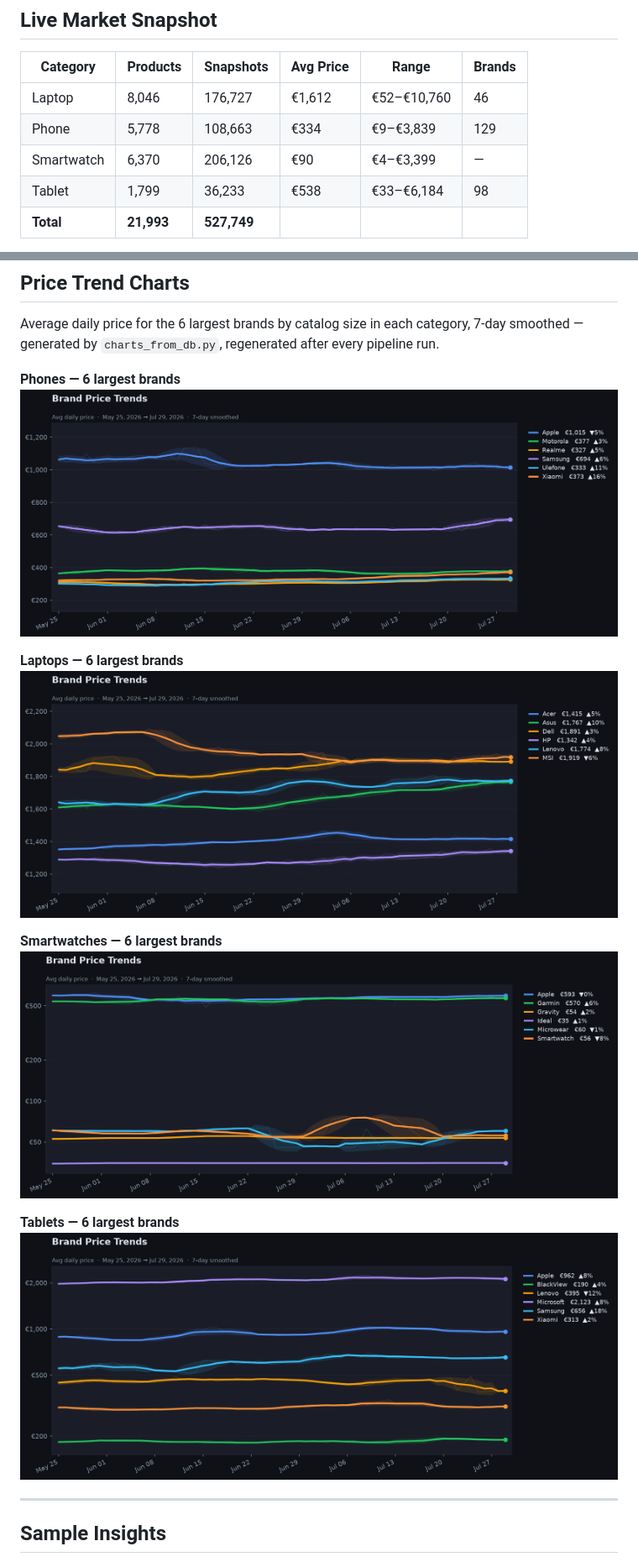
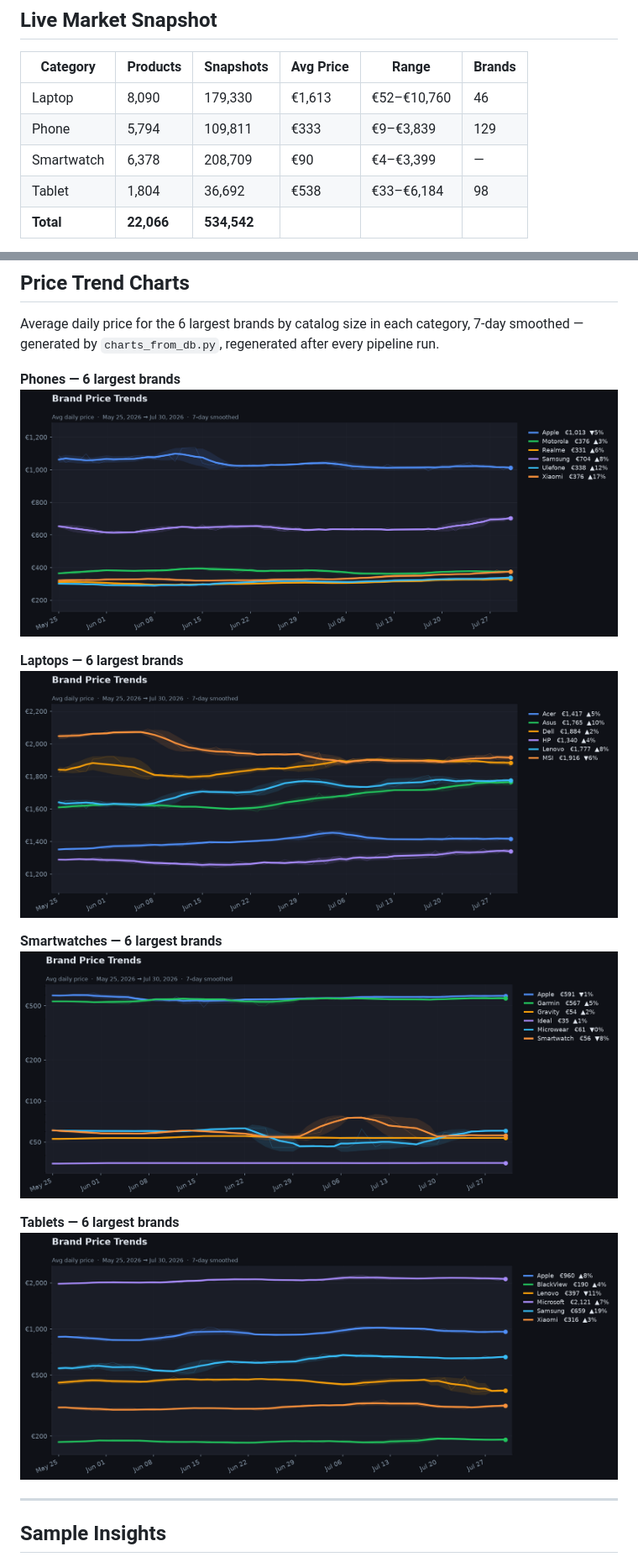
Before and after one commit to StavrosKav/skroutz-data-pipeline, a Markdown page: README.md, 2 parts joined by grey strips. Shown at 84% size. Rendered like a GitHub page; pictures changed too: charts/price_trend_laptop.png, charts/price_trend_phone.png, charts/price_trend_smartwatch.png.

Commit message:
chore: refresh charts, dashboard and README stats from 2026-07-30 run

```diff
--- a/README.md
+++ b/README.md
@@ -105,9 +105,9 @@ erDiagram
 <!-- STATS:TABLE:START -->
 | Category | Products | Snapshots | Avg Price | Range | Brands |
 |---|---|---|---|---|---|
-| Laptop | 8,046 | 176,727 | €1,612 | €52–€10,760 | 46 |
-| Phone | 5,778 | 108,663 | €334 | €9–€3,839 | 129 |
-| Smartwatch | 6,370 | 206,126 | €90 | €4–€3,399 | — |
-| Tablet | 1,799 | 36,233 | €538 | €33–€6,184 | 98 |
-| **Total** | **21,993** | **527,749** | | | |
+| Laptop | 8,090 | 179,330 | €1,613 | €52–€10,760 | 46 |
+| Phone | 5,794 | 109,811 | €333 | €9–€3,839 | 129 |
+| Smartwatch | 6,378 | 208,709 | €90 | €4–€3,399 | — |
+| Tablet | 1,804 | 36,692 | €538 | €33–€6,184 | 98 |
+| **Total** | **22,066** | **534,542** | | | |
 
```
Also changed, not shown: other parts of README.md (+3 -3 lines), 1 other file.
